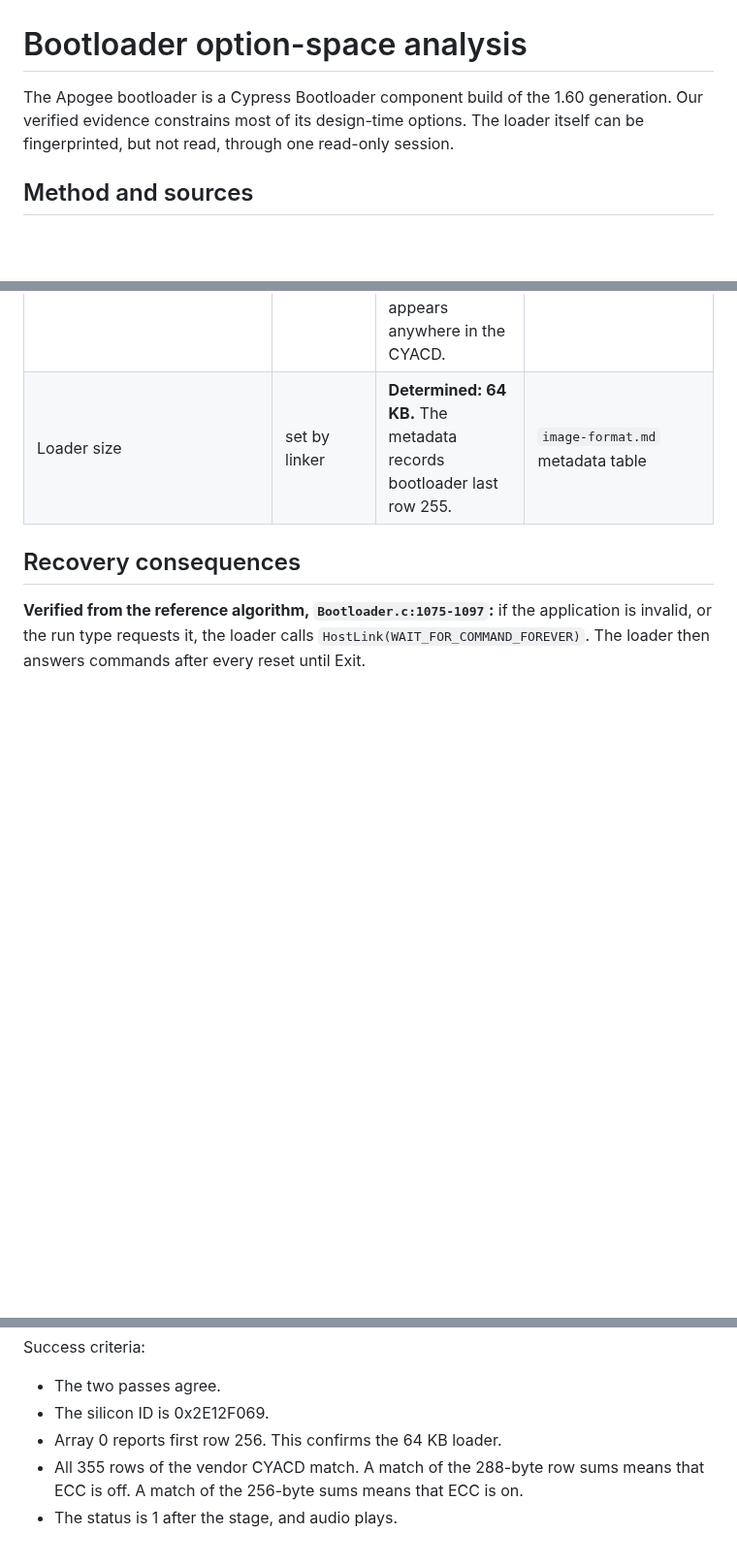
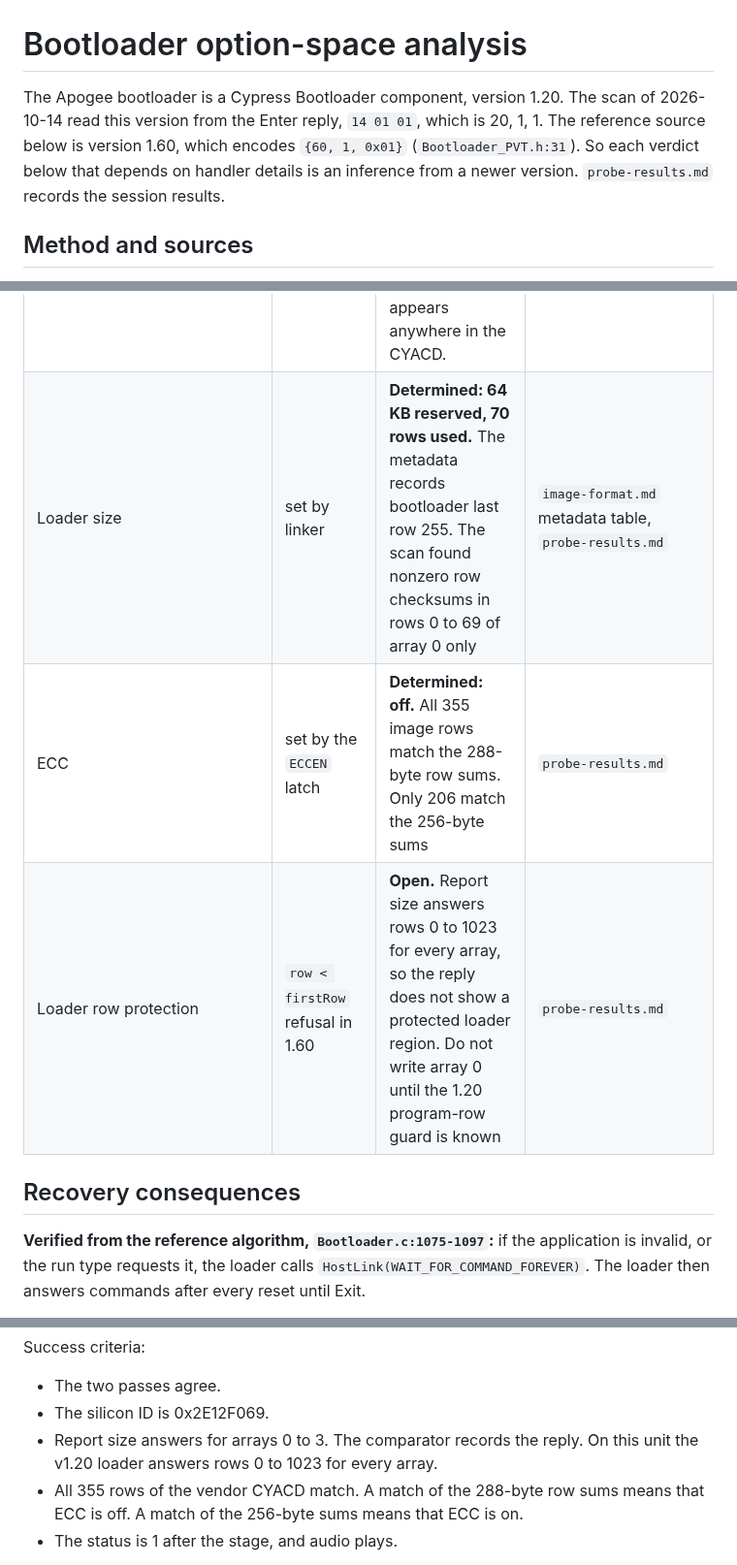
Before and after one commit to maxjustus/perigee, a Markdown page: docs/firmware/bootloader-options.md, 3 parts joined by grey strips. Shown at 97% size. Drawn GitHub-style; blank space fills up the shorter version.

```diff
--- a/docs/firmware/bootloader-options.md
+++ b/docs/firmware/bootloader-options.md
@@ -1,9 +1,11 @@
 # Bootloader option-space analysis
 
-The Apogee bootloader is a Cypress Bootloader component build of the 1.60
-generation. Our verified evidence constrains most of its design-time options.
-The loader itself can be fingerprinted, but not read, through one
-read-only session.
+The Apogee bootloader is a Cypress Bootloader component, version 1.20. The
+scan of 2026-10-14 read this version from the Enter reply, `14 01 01`, which
+is 20, 1, 1. The reference source below is version 1.60, which encodes
+`{60, 1, 0x01}` (`Bootloader_PVT.h:31`). So each verdict below that depends
+on handler details is an inference from a newer version.
+`probe-results.md` records the session results.
 
 ## Method and sources
 
@@ -39,7 +41,9 @@ Apogee's own values below follow from evidence in this repository.
 | `SECURITY_KEY_AVAIL` | 0 | **Constrained: absent.** The observed host Enter request carries no key bytes. The zero-data Enter of the session check stage confirms it. | `updater.md`, `verify-update-transport.md` |
 | `AUTO_SWITCHING_AVAIL` | 1 | Moot for a single-app classic loader. | Same basis as dual-app |
 | `GOLDEN_IMAGE_AVAIL` | 0 | **Constrained: not applicable.** A golden image belongs to launcher builds. No golden slot appears anywhere in the CYACD. | `Bootloader.c` launcher sections |
-| Loader size | set by linker | **Determined: 64 KB.** The metadata records bootloader last row 255. | `image-format.md` metadata table |
+| Loader size | set by linker | **Determined: 64 KB reserved, 70 rows used.** The metadata records bootloader last row 255. The scan found nonzero row checksums in rows 0 to 69 of array 0 only | `image-format.md` metadata table, `probe-results.md` |
+| ECC | set by the `ECCEN` latch | **Determined: off.** All 355 image rows match the 288-byte row sums. Only 206 match the 256-byte sums | `probe-results.md` |
+| Loader row protection | `row < firstRow` refusal in 1.60 | **Open.** Report size answers rows 0 to 1023 for every array, so the reply does not show a protected loader region. Do not write array 0 until the 1.20 program-row guard is known | `probe-results.md` |
 
 ## Recovery consequences
 
@@ -193,7 +197,9 @@ Success criteria:
 
 - The two passes agree.
 - The silicon ID is 0x2E12F069.
-- Array 0 reports first row 256. This confirms the 64 KB loader.
+- Report size answers for arrays 0 to 3. The comparator records the
+  reply. On this unit the v1.20 loader answers rows 0 to 1023 for every
+  array.
 - All 355 rows of the vendor CYACD match. A match of the 288-byte row
   sums means that ECC is off. A match of the 256-byte sums means that
   ECC is on.
```
Also changed, not shown: probe-results.md (+30 -0 lines).
